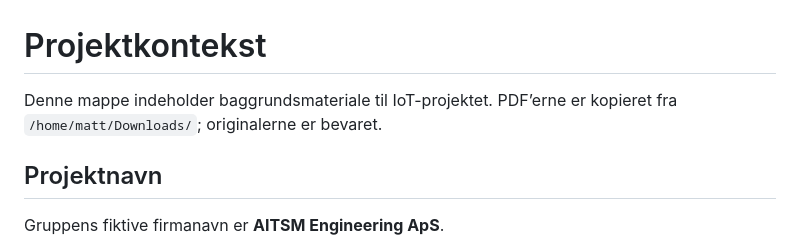
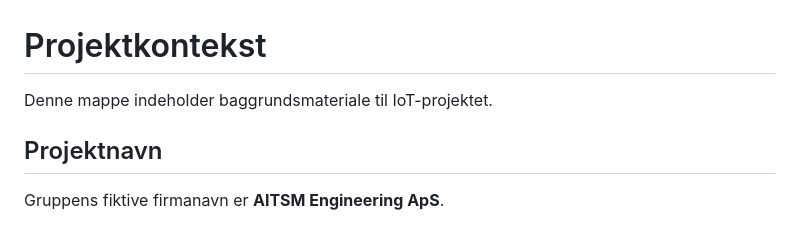
Before and after one commit to mwsk75996/AITSM, a Markdown page: docs/README.md, the part around the change. Rendered like a GitHub page.

Commit message:
Opdater dokumentationsoversigt

```diff
--- a/docs/README.md
+++ b/docs/README.md
@@ -1,6 +1,6 @@
 # Projektkontekst
 
-Denne mappe indeholder baggrundsmateriale til IoT-projektet. PDF’erne er kopieret fra `/home/matt/Downloads/`; originalerne er bevaret.
+Denne mappe indeholder baggrundsmateriale til IoT-projektet.
 
 ## Projektnavn
 
```
